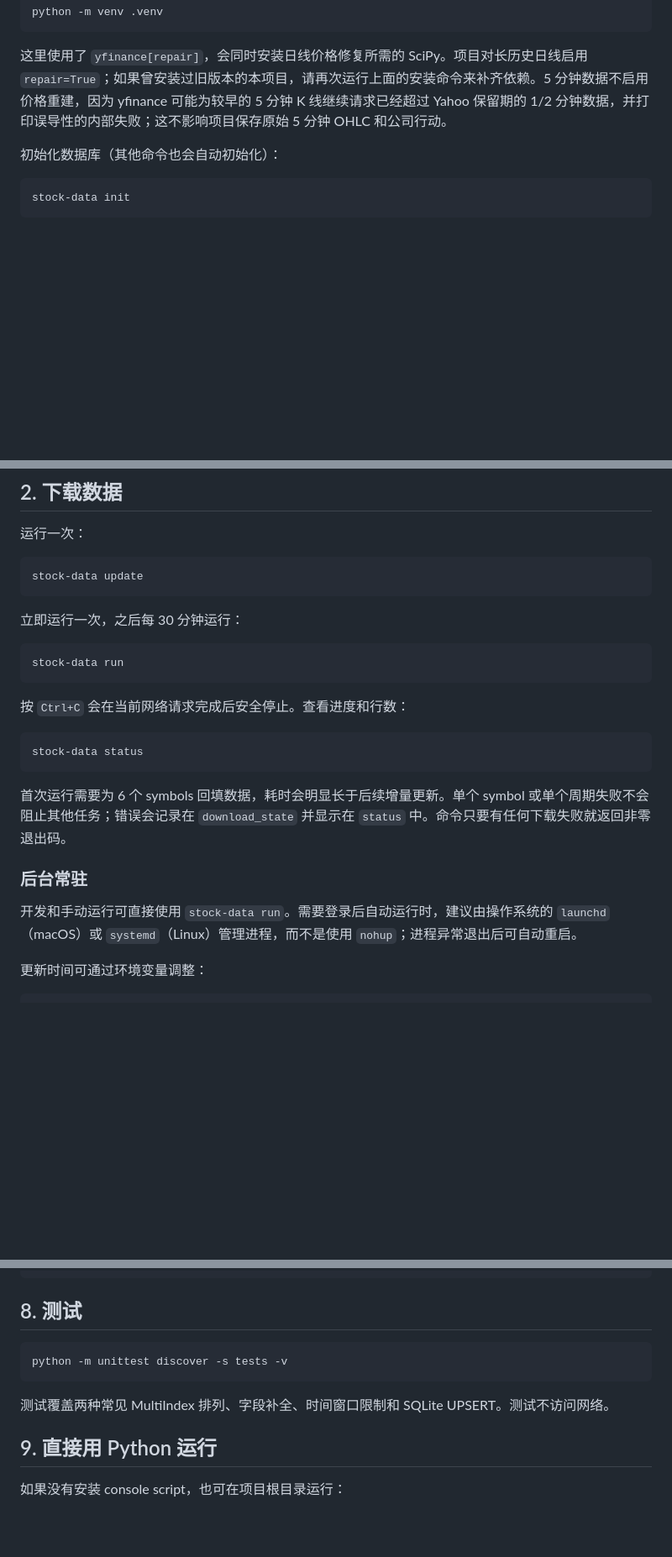
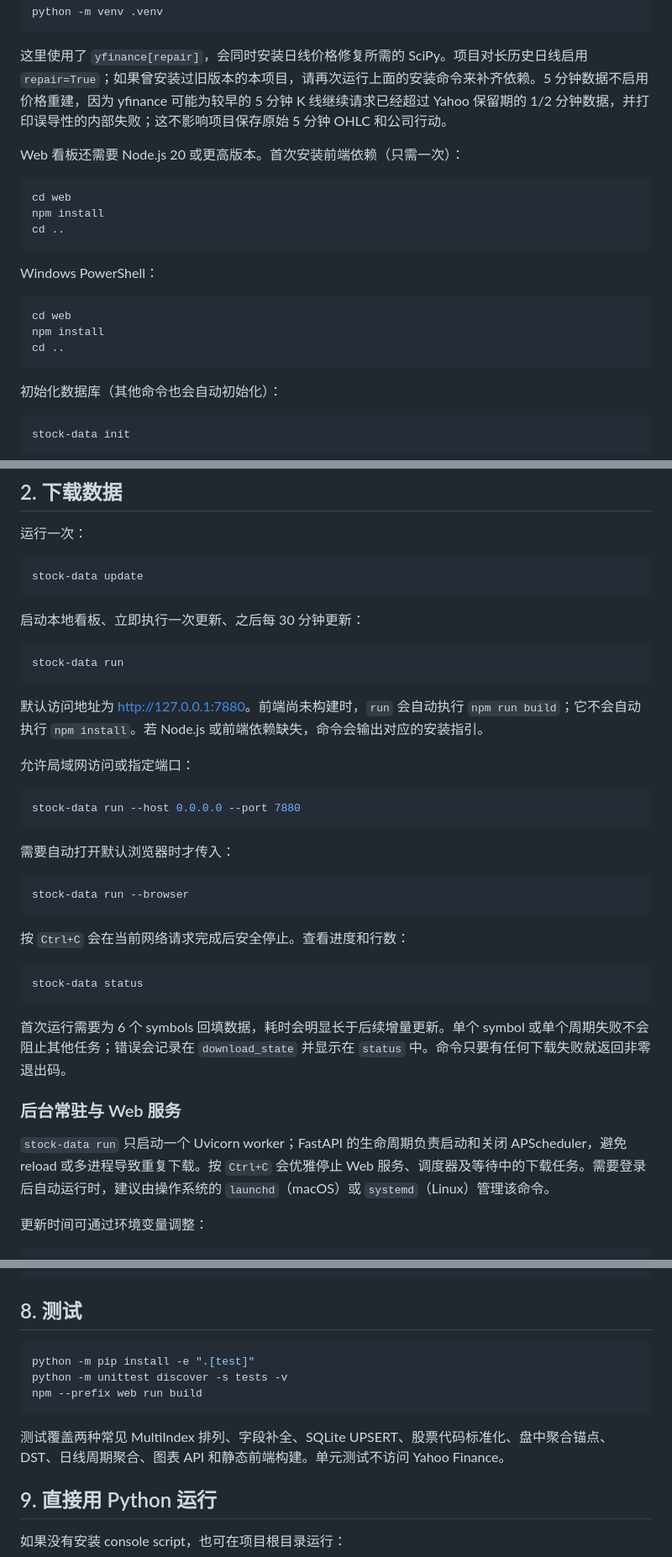
Before and after one commit to XinanCSD/StocksAnalysis, a Markdown page: README.md, 3 parts joined by grey strips. Shown at 84% size. Rendered like a GitHub page; blank space fills up the shorter version.

````diff
--- a/README.md
+++ b/README.md
@@ -53,6 +54,22 @@ python -m venv .venv
 
 这里使用了 `yfinance[repair]`，会同时安装日线价格修复所需的 SciPy。项目对长历史日线启用 `repair=True`；如果曾安装过旧版本的本项目，请再次运行上面的安装命令来补齐依赖。5 分钟数据不启用价格重建，因为 yfinance 可能为较早的 5 分钟 K 线继续请求已经超过 Yahoo 保留期的 1/2 分钟数据，并打印误导性的内部失败；这不影响项目保存原始 5 分钟 OHLC 和公司行动。
 
+Web 看板还需要 Node.js 20 或更高版本。首次安装前端依赖（只需一次）：
+
+```bash
+cd web
+npm install
+cd ..
+```
+
+Windows PowerShell：
+
+```powershell
+cd web
+npm install
+cd ..
+```
+
 初始化数据库（其他命令也会自动初始化）：
 
 ```bash
@@ -69,10 +86,24 @@ stock-data init
 stock-data update
 ```
 
-立即运行一次，之后每 30 分钟运行：
+启动本地看板、立即执行一次更新、之后每 30 分钟更新：
 
 ```bash
 stock-data run
+```
+
+默认访问地址为 [http://127.0.0.1:7880](http://127.0.0.1:7880)。前端尚未构建时，`run` 会自动执行 `npm run build`；它不会自动执行 `npm install`。若 Node.js 或前端依赖缺失，命令会输出对应的安装指引。
+
+允许局域网访问或指定端口：
+
+```bash
+stock-data run --host 0.0.0.0 --port 7880
+```
+
+需要自动打开默认浏览器时才传入：
+
+```bash
+stock-data run --browser
 ```
 
 按 `Ctrl+C` 会在当前网络请求完成后安全停止。查看进度和行数：
@@ -83,9 +114,9 @@ stock-data status
 
 首次运行需要为 6 个 symbols 回填数据，耗时会明显长于后续增量更新。单个 symbol 或单个周期失败不会阻止其他任务；错误会记录在 `download_state` 并显示在 `status` 中。命令只要有任何下载失败就返回非零退出码。
 
-### 后台常驻
+### 后台常驻与 Web 服务
 
-开发和手动运行可直接使用 `stock-data run`。需要登录后自动运行时，建议由操作系统的 `launchd`（macOS）或 `systemd`（Linux）管理进程，而不是使用 `nohup`；进程异常退出后可自动重启。
+`stock-data run` 只启动一个 Uvicorn worker；FastAPI 的生命周期负责启动和关闭 APScheduler，避免 reload 或多进程导致重复下载。按 `Ctrl+C` 会优雅停止 Web 服务、调度器及等待中的下载任务。需要登录后自动运行时，建议由操作系统的 `launchd`（macOS）或 `systemd`（Linux）管理该命令。
 
 更新时间可通过环境变量调整：
 
@@ -207,10 +238,12 @@ stock-data update
 ## 8. 测试
 
 ```bash
+python -m pip install -e ".[test]"
 python -m unittest discover -s tests -v
+npm --prefix web run build
 ```
 
-测试覆盖两种常见 MultiIndex 排列、字段补全、时间窗口限制和 SQLite UPSERT。测试不访问网络。
+测试覆盖两种常见 MultiIndex 排列、字段补全、SQLite UPSERT、股票代码标准化、盘中聚合锚点、DST、日线周期聚合、图表 API 和静态前端构建。单元测试不访问 Yahoo Finance。
 
 ## 9. 直接用 Python 运行
 
````
Also changed, not shown: other parts of README.md (+54 -0 lines).
